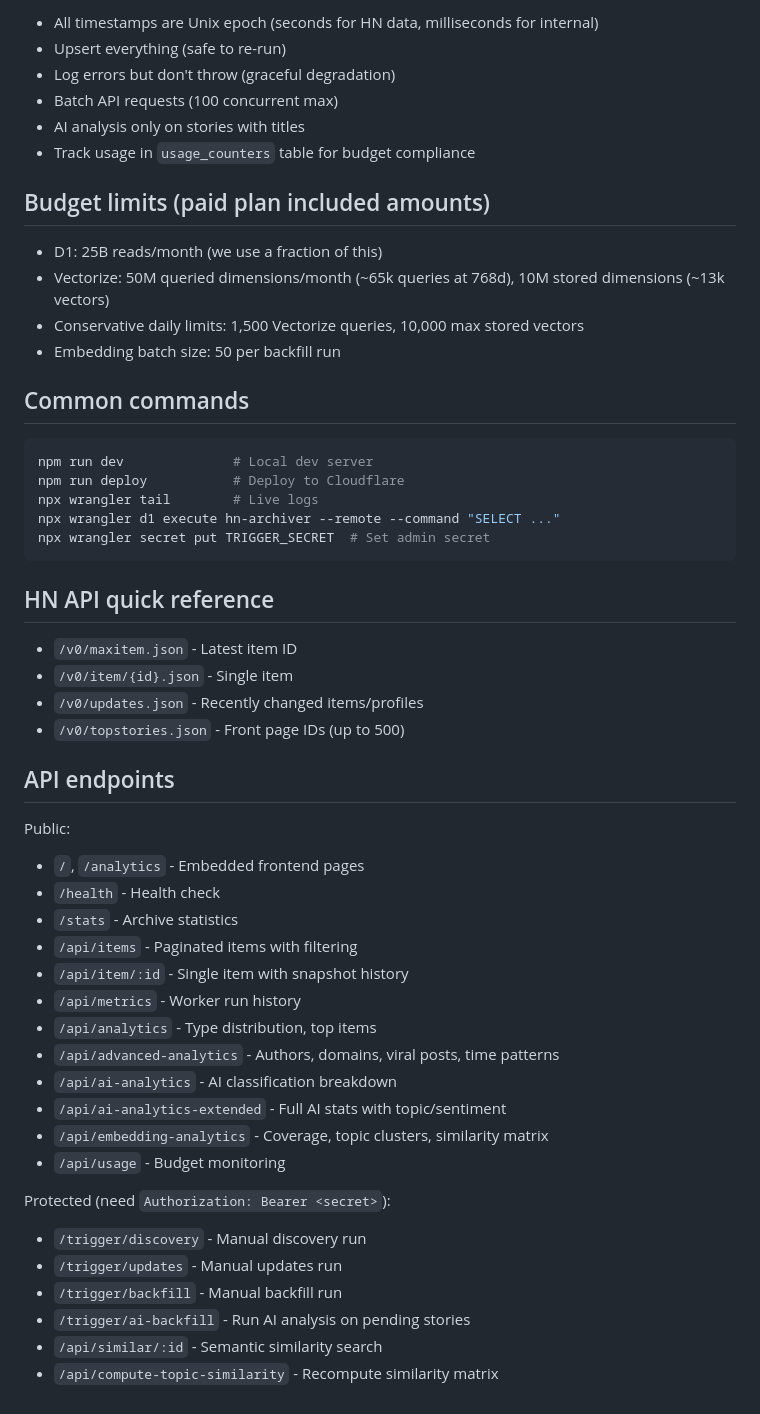
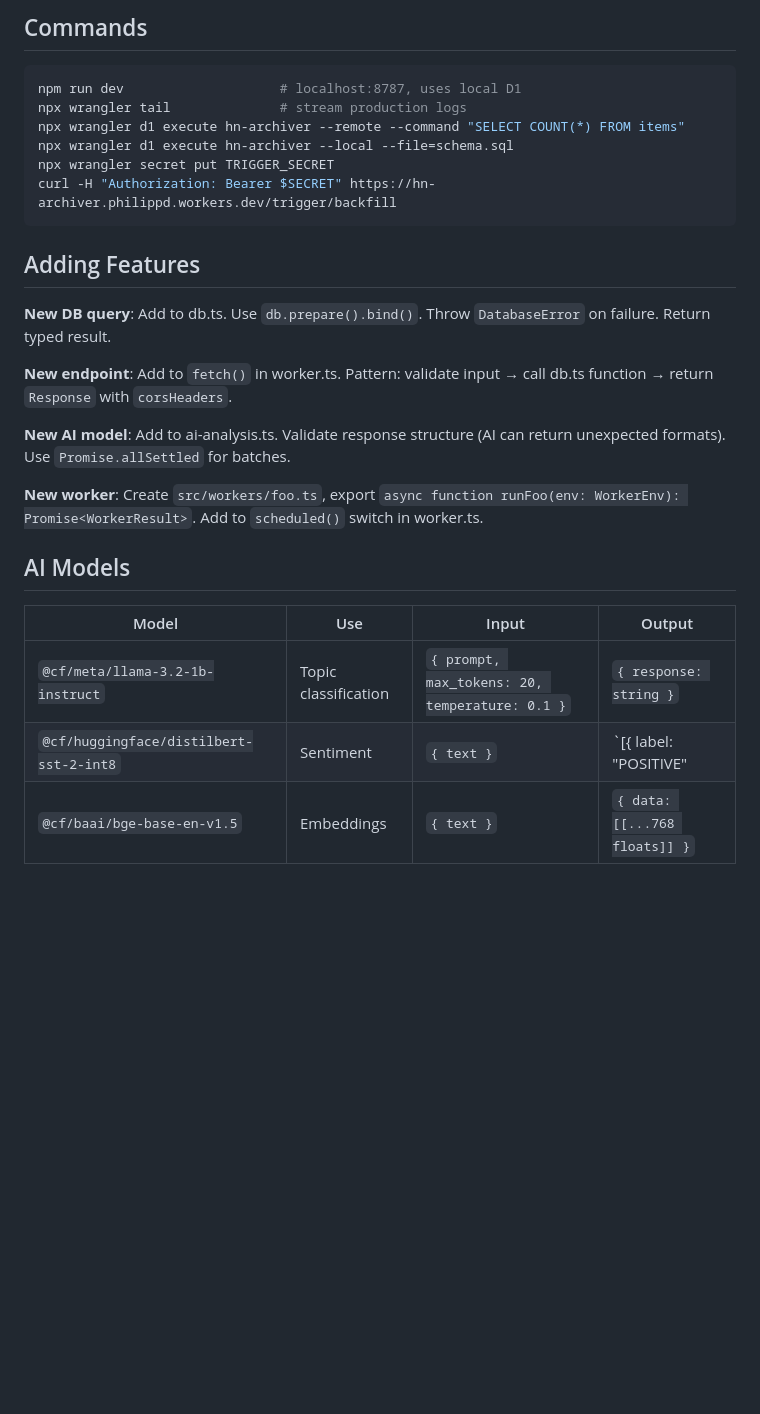
Before and after one commit to philippdubach/hn-archiver, a Markdown page: .github/copilot-instructions.md, the part around one of its changes. GitHub-like rendering; blank space fills up the shorter version.

````diff
--- a/.github/copilot-instructions.md
+++ b/.github/copilot-instructions.md
@@ -63,55 +60,29 @@ Input handling:
 
-- All timestamps are Unix epoch (seconds for HN data, milliseconds for internal)
-- Upsert everything (safe to re-run)
-- Log errors but don't throw (graceful degradation)
-- Batch API requests (100 concurrent max)
-- AI analysis only on stories with titles
-- Track usage in `usage_counters` table for budget compliance
-
-## Budget limits (paid plan included amounts)
-
-- D1: 25B reads/month (we use a fraction of this)
-- Vectorize: 50M queried dimensions/month (~65k queries at 768d), 10M stored dimensions (~13k vectors)
-- Conservative daily limits: 1,500 Vectorize queries, 10,000 max stored vectors
-- Embedding batch size: 50 per backfill run
-
-## Common commands
+## Commands
 
 ```bash
-npm run dev              # Local dev server
-npm run deploy           # Deploy to Cloudflare
-npx wrangler tail        # Live logs
-npx wrangler d1 execute hn-archiver --remote --command "SELECT ..."
-npx wrangler secret put TRIGGER_SECRET  # Set admin secret
+npm run dev                    # localhost:8787, uses local D1
+npx wrangler tail              # stream production logs
+npx wrangler d1 execute hn-archiver --remote --command "SELECT COUNT(*) FROM items"
+npx wrangler d1 execute hn-archiver --local --file=schema.sql
+npx wrangler secret put TRIGGER_SECRET
+curl -H "Authorization: Bearer $SECRET" https://hn-archiver.philippd.workers.dev/trigger/backfill
 ```
 
-## HN API quick reference
+## Adding Features
 
-- `/v0/maxitem.json` - Latest item ID
-- `/v0/item/{id}.json` - Single item
-- `/v0/updates.json` - Recently changed items/profiles
-- `/v0/topstories.json` - Front page IDs (up to 500)
+**New DB query**: Add to db.ts. Use `db.prepare().bind()`. Throw `DatabaseError` on failure. Return typed result.
 
-## API endpoints
+**New endpoint**: Add to `fetch()` in worker.ts. Pattern: validate input → call db.ts function → return `Response` with `corsHeaders`.
 
-Public:
-- `/`, `/analytics` - Embedded frontend pages
-- `/health` - Health check
-- `/stats` - Archive statistics
-- `/api/items` - Paginated items with filtering
-- `/api/item/:id` - Single item with snapshot history
-- `/api/metrics` - Worker run history
-- `/api/analytics` - Type distribution, top items
-- `/api/advanced-analytics` - Authors, domains, viral posts, time patterns
-- `/api/ai-analytics` - AI classification breakdown
-- `/api/ai-analytics-extended` - Full AI stats with topic/sentiment
-- `/api/embedding-analytics` - Coverage, topic clusters, similarity matrix
-- `/api/usage` - Budget monitoring
+**New AI model**: Add to ai-analysis.ts. Validate response structure (AI can return unexpected formats). Use `Promise.allSettled` for batches.
 
-Protected (need `Authorization: Bearer <secret>`):
-- `/trigger/discovery` - Manual discovery run
-- `/trigger/updates` - Manual updates run
-- `/trigger/backfill` - Manual backfill run
-- `/trigger/ai-backfill` - Run AI analysis on pending stories
-- `/api/similar/:id` - Semantic similarity search
-- `/api/compute-topic-similarity` - Recompute similarity matrix
+**New worker**: Create `src/workers/foo.ts`, export `async function runFoo(env: WorkerEnv): Promise<WorkerResult>`. Add to `scheduled()` switch in worker.ts.
+
+## AI Models
+
+| Model | Use | Input | Output |
+|-------|-----|-------|--------|
+| `@cf/meta/llama-3.2-1b-instruct` | Topic classification | `{ prompt, max_tokens: 20, temperature: 0.1 }` | `{ response: string }` |
+| `@cf/huggingface/distilbert-sst-2-int8` | Sentiment | `{ text }` | `[{ label: "POSITIVE"|"NEGATIVE", score: 0-1 }]` |
+| `@cf/baai/bge-base-en-v1.5` | Embeddings | `{ text }` | `{ data: [[...768 floats]] }` |
````
Also changed, not shown: other parts of .github/copilot-instructions.md (+43 -46 lines).
